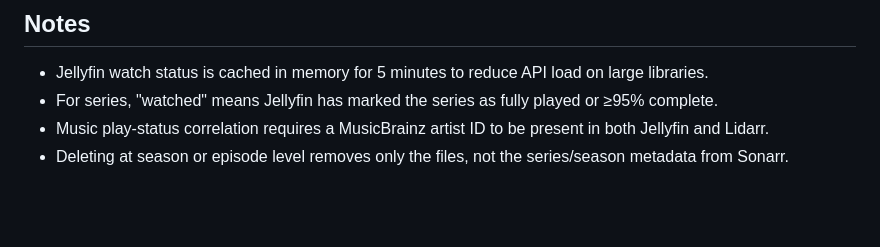
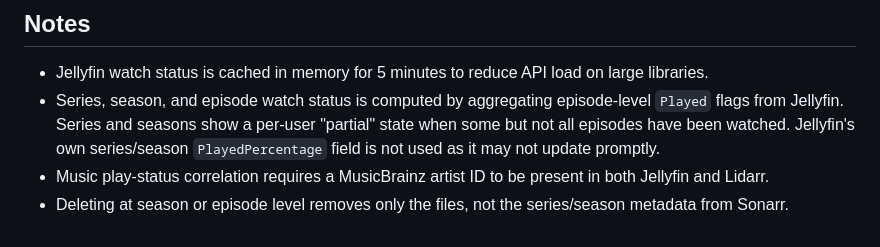
Before and after one commit to xanderburchartz/selectarr, a Markdown page: README.md, the part around the change. Rendered like a GitHub page; blank space fills up the shorter version.

Commit message:
Update README notes on series watch status
Reflect episode-level aggregation and partial watch status introduced in 0.2.2.

Co-Authored-By: Claude Sonnet 4.6 <noreply@anthropic.com>

```diff
--- a/README.md
+++ b/README.md
@@ -158,6 +158,6 @@ If 8889 conflicts with something else on your system, change the port mapping in
 ## Notes
 
 - Jellyfin watch status is cached in memory for 5 minutes to reduce API load on large libraries.
-- For series, "watched" means Jellyfin has marked the series as fully played or ≥95% complete.
+- Series, season, and episode watch status is computed by aggregating episode-level `Played` flags from Jellyfin. Series and seasons show a per-user "partial" state when some but not all episodes have been watched. Jellyfin's own series/season `PlayedPercentage` field is not used as it may not update promptly.
 - Music play-status correlation requires a MusicBrainz artist ID to be present in both Jellyfin and Lidarr.
 - Deleting at season or episode level removes only the files, not the series/season metadata from Sonarr.
```
